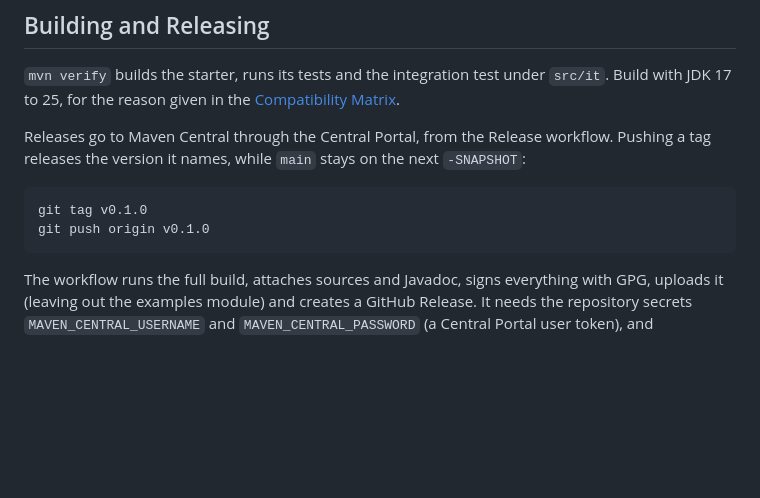
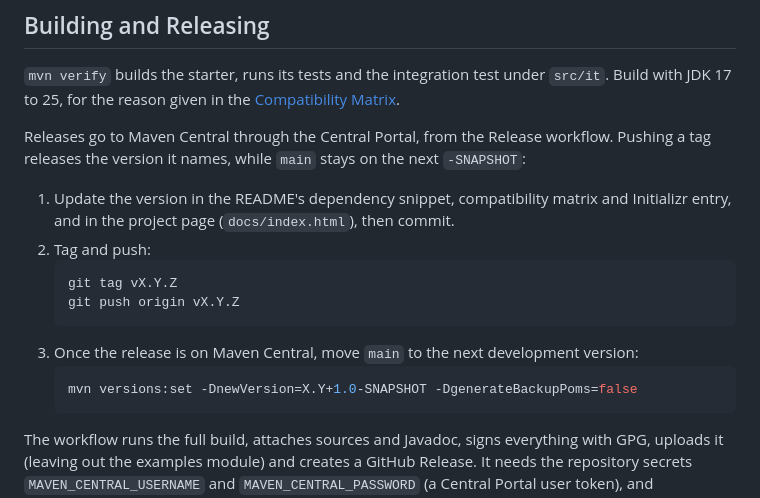
Before and after one commit to danielbartl/wicket-spring-boot-starter, a Markdown page: README.md, the part around the change. Rendered like a GitHub page; blank space fills up the shorter version.

Commit message:
Turn the release instructions into a checklist
The example tagged v0.1.0, which now exists. The steps around the tag, from
updating the documented version to moving main to the next snapshot, were only
known to whoever did the last release.

Co-Authored-By: Claude Opus 5.5 <noreply@anthropic.com>
Claude-Session: https://claude.ai/code/session_01E7gwyn94obxbAVcWnFH2ZA

````diff
--- a/README.md
+++ b/README.md
@@ -440,10 +440,17 @@ JDK 17 to 25, for the reason given in the [Compatibility Matrix](#compatibility-
 Releases go to Maven Central through the Central Portal, from the Release workflow. Pushing a tag
 releases the version it names, while `main` stays on the next `-SNAPSHOT`:
 
-```bash
-git tag v0.1.0
-git push origin v0.1.0
-```
+1. Update the version in the README's dependency snippet, compatibility matrix and Initializr
+   entry, and in the project page (`docs/index.html`), then commit.
+2. Tag and push:
+   ```bash
+   git tag vX.Y.Z
+   git push origin vX.Y.Z
+   ```
+3. Once the release is on Maven Central, move `main` to the next development version:
+   ```bash
+   mvn versions:set -DnewVersion=X.Y+1.0-SNAPSHOT -DgenerateBackupPoms=false
+   ```
 
 The workflow runs the full build, attaches sources and Javadoc, signs everything with GPG, uploads
 it (leaving out the examples module) and creates a GitHub Release. It needs the repository secrets
````
